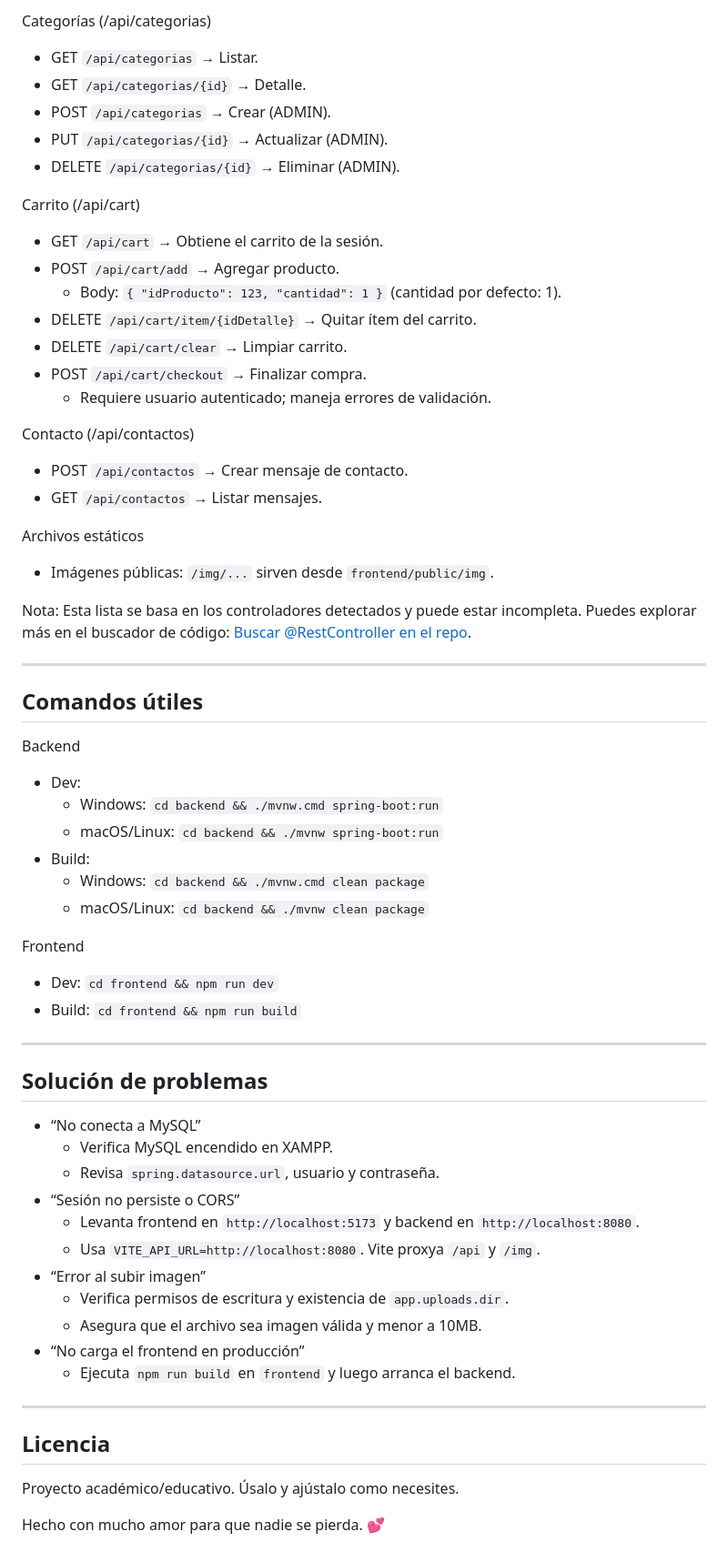
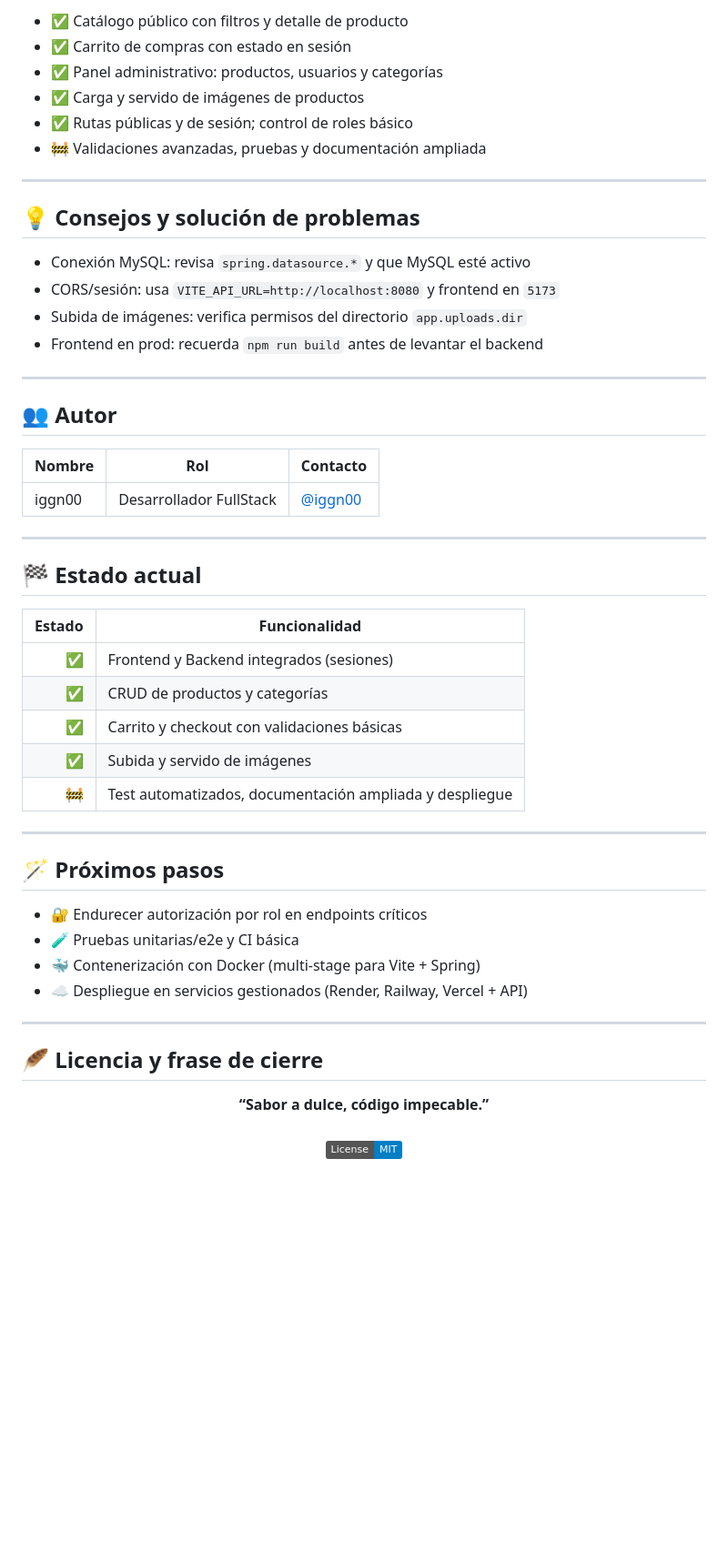
Before and after one commit to iggn00/Dulce-Vida-Web, a Markdown page: README.md, the part around one of its changes. Shown at 91% size. Drawn GitHub-style; badges without logos; blank space fills up the shorter version.

Commit message:
Revise README with project details and setup guide
Updated project description, structure, and installation instructions in README.

```diff
--- a/README.md
+++ b/README.md
@@ -178,64 +243,53 @@ Productos (/api/productos)
-Categorías (/api/categorias)
-- GET `/api/categorias` → Listar.
-- GET `/api/categorias/{id}` → Detalle.
-- POST `/api/categorias` → Crear (ADMIN).
-- PUT `/api/categorias/{id}` → Actualizar (ADMIN).
-- DELETE `/api/categorias/{id}` → Eliminar (ADMIN).
-
-Carrito (/api/cart)
-- GET `/api/cart` → Obtiene el carrito de la sesión.
-- POST `/api/cart/add` → Agregar producto.
-  - Body: `{ "idProducto": 123, "cantidad": 1 }` (cantidad por defecto: 1).
-- DELETE `/api/cart/item/{idDetalle}` → Quitar ítem del carrito.
-- DELETE `/api/cart/clear` → Limpiar carrito.
-- POST `/api/cart/checkout` → Finalizar compra.
-  - Requiere usuario autenticado; maneja errores de validación.
-
-Contacto (/api/contactos)
-- POST `/api/contactos` → Crear mensaje de contacto.
-- GET `/api/contactos` → Listar mensajes.
-
-Archivos estáticos
-- Imágenes públicas: `/img/...` sirven desde `frontend/public/img`.
-
-Nota: Esta lista se basa en los controladores detectados y puede estar incompleta. Puedes explorar más en el buscador de código: [Buscar @RestController en el repo](https://github.com/search?q=repo%3Aiggn00%2FDulce-Vida-Web+%40RestController&type=code).
+- ✅ Catálogo público con filtros y detalle de producto
+- ✅ Carrito de compras con estado en sesión
+- ✅ Panel administrativo: productos, usuarios y categorías
+- ✅ Carga y servido de imágenes de productos
+- ✅ Rutas públicas y de sesión; control de roles básico
+- 🚧 Validaciones avanzadas, pruebas y documentación ampliada
 
 ---
 
-## Comandos útiles
+## 💡 Consejos y solución de problemas
 
-Backend
-- Dev:
-  - Windows: `cd backend && ./mvnw.cmd spring-boot:run`
-  - macOS/Linux: `cd backend && ./mvnw spring-boot:run`
-- Build:
-  - Windows: `cd backend && ./mvnw.cmd clean package`
-  - macOS/Linux: `cd backend && ./mvnw clean package`
-
-Frontend
-- Dev: `cd frontend && npm run dev`
-- Build: `cd frontend && npm run build`
+- Conexión MySQL: revisa `spring.datasource.*` y que MySQL esté activo
+- CORS/sesión: usa `VITE_API_URL=http://localhost:8080` y frontend en `5173`
+- Subida de imágenes: verifica permisos del directorio `app.uploads.dir`
+- Frontend en prod: recuerda `npm run build` antes de levantar el backend
 
 ---
 
-## Solución de problemas
+## 👥 Autor
 
-- “No conecta a MySQL”
-  - Verifica MySQL encendido en XAMPP.
-  - Revisa `spring.datasource.url`, usuario y contraseña.
-- “Sesión no persiste o CORS”
-  - Levanta frontend en `http://localhost:5173` y backend en `http://localhost:8080`.
-  - Usa `VITE_API_URL=http://localhost:8080`. Vite proxya `/api` y `/img`.
-- “Error al subir imagen”
-  - Verifica permisos de escritura y existencia de `app.uploads.dir`.
-  - Asegura que el archivo sea imagen válida y menor a 10MB.
-- “No carga el frontend en producción”
-  - Ejecuta `npm run build` en `frontend` y luego arranca el backend.
+| Nombre   | Rol                     | Contacto                           |
+|----------|-------------------------|------------------------------------|
+| iggn00   | Desarrollador FullStack | [@iggn00](https://github.com/iggn00) |
 
 ---
 
-## Licencia
+## 🏁 Estado actual
 
-Proyecto académico/educativo. Úsalo y ajústalo como necesites.
+| Estado | Funcionalidad                                          |
+|-------:|--------------------------------------------------------|
+| ✅     | Frontend y Backend integrados (sesiones)               |
+| ✅     | CRUD de productos y categorías                         |
+| ✅     | Carrito y checkout con validaciones básicas            |
+| ✅     | Subida y servido de imágenes                           |
+| 🚧     | Test automatizados, documentación ampliada y despliegue|
 
-Hecho con mucho amor para que nadie se pierda. 💕
+---
+
+## 🪄 Próximos pasos
+
+- 🔐 Endurecer autorización por rol en endpoints críticos
+- 🧪 Pruebas unitarias/e2e y CI básica
+- 🐳 Contenerización con Docker (multi-stage para Vite + Spring)
+- ☁️ Despliegue en servicios gestionados (Render, Railway, Vercel + API)
+
+---
+
+## 🪶 Licencia y frase de cierre
+
+<p align="center">
+  <b>“Sabor a dulce, código impecable.”</b><br><br>
+  <img src="https://img.shields.io/badge/License-MIT-blue.svg" />
+</p>
```
Also changed, not shown: other parts of README.md (+192 -127 lines).
